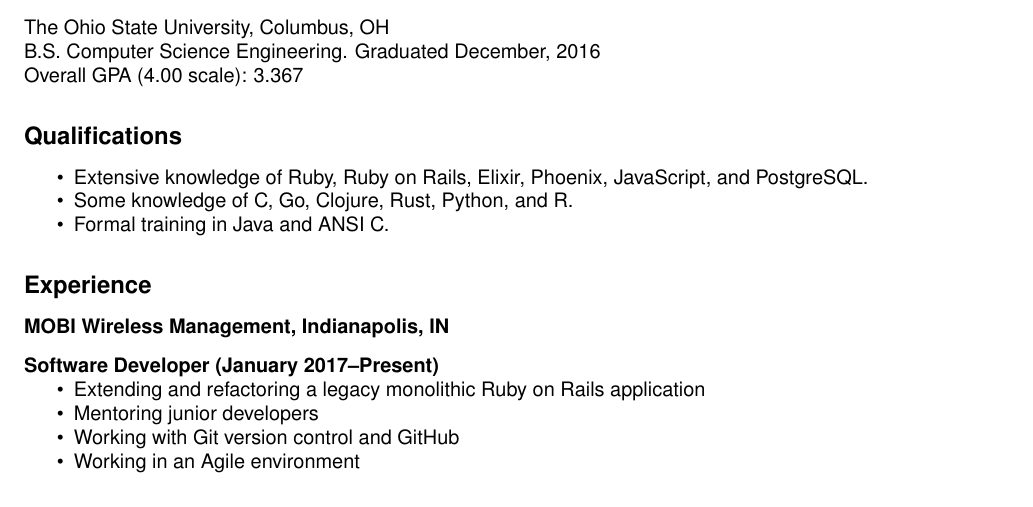
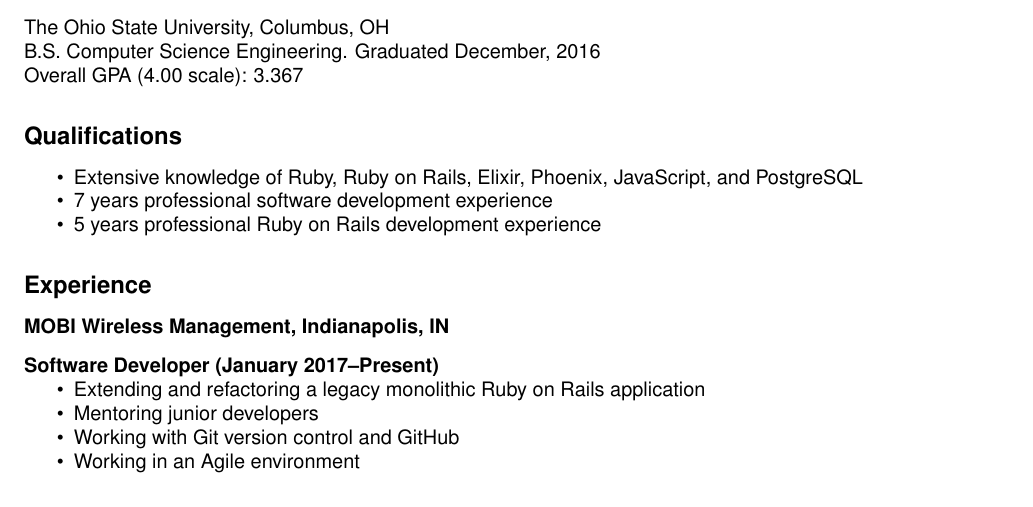
Before and after one commit to J3RN/resume, a LaTeX document (Arnett-Jonathan.tex): part of the page, cut so that both start at the same text. Compiled offline with pdfLaTeX.

Commit message:
Make qualifications relevant

```diff
--- a/Arnett-Jonathan.tex
+++ b/Arnett-Jonathan.tex
@@ -24,9 +24,9 @@
 
 \subsection*{Qualifications}
 \begin{itemize}
-\item Extensive knowledge of Ruby, Ruby on Rails, Elixir, Phoenix, JavaScript, and PostgreSQL.
-\item Some knowledge of C, Go, Clojure, Rust, Python, and R.
-\item Formal training in Java and ANSI C.
+\item Extensive knowledge of Ruby, Ruby on Rails, Elixir, Phoenix, JavaScript, and PostgreSQL
+\item 7 years professional software development experience
+\item 5 years professional Ruby on Rails development experience
 \end{itemize}
 
 \subsection*{Experience}
```
